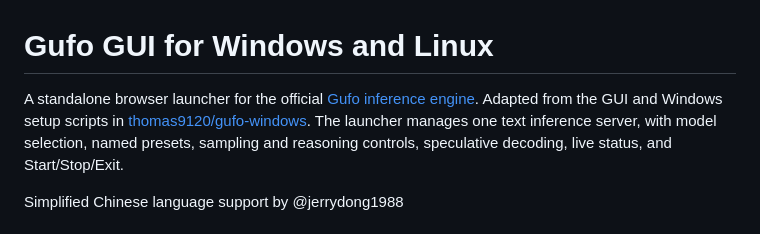
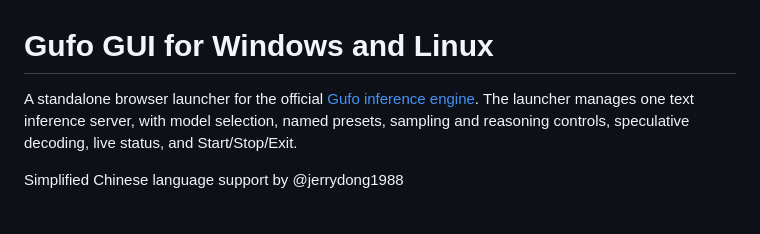
Before and after one commit to thomas9120/Gufo-GUI, a Markdown page: README.md, the part around the change. GitHub-like rendering.

Commit message:
Update README to remove adaptation note
Removed reference to thomas9120/gufo-windows.

```diff
--- a/README.md
+++ b/README.md
@@ -2,7 +2,6 @@
 
 
 A standalone browser launcher for the official [Gufo inference engine](https://github.com/gufo-org/gufo).
-Adapted from the GUI and Windows setup scripts in [thomas9120/gufo-windows](https://github.com/thomas9120/gufo-windows).
 The launcher manages one text inference server, with model selection, named presets,
 sampling and reasoning controls, speculative decoding, live status, and Start/Stop/Exit.
 
```
